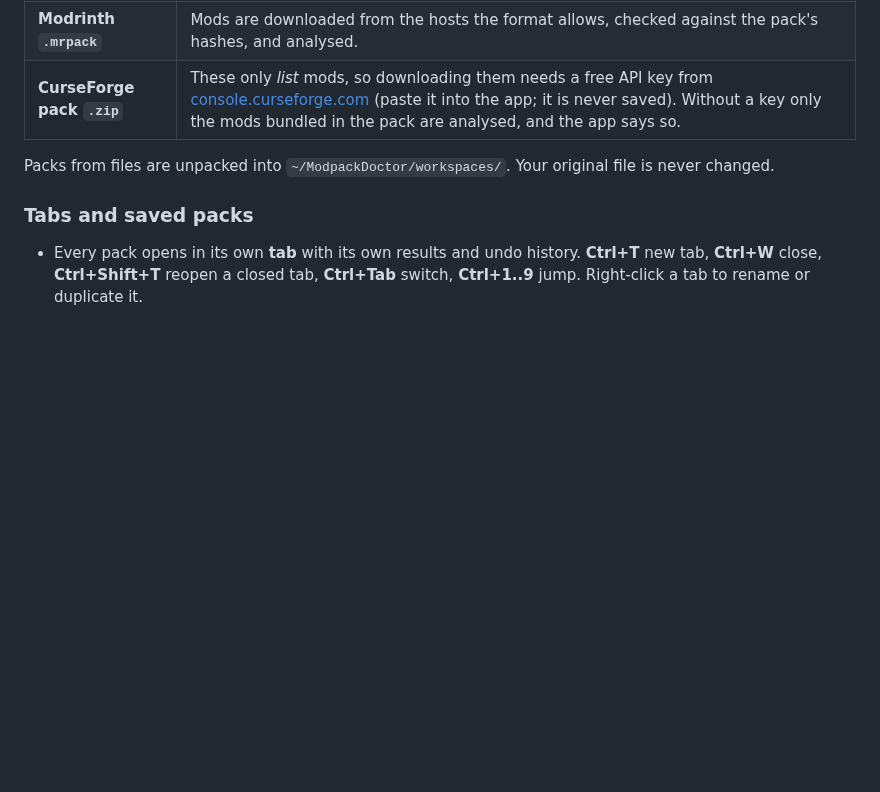
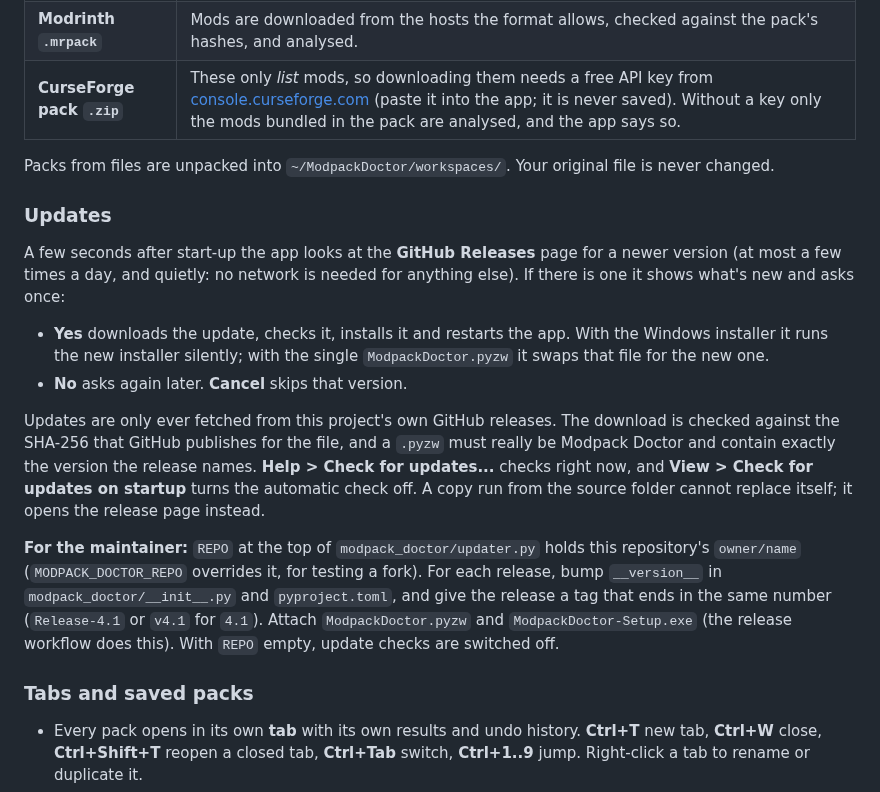
Before and after one commit to Darkmoon-Hollow-Development/Modpack-Doctor, a Markdown page: README.md, the part around one of its changes. Drawn GitHub-style; blank space fills up the shorter version.

```diff
--- a/README.md
+++ b/README.md
@@ -128,6 +138,25 @@ brings it back) or **Disable this jar** when nothing in it could be read. Errors
 
 Packs from files are unpacked into `~/ModpackDoctor/workspaces/`. Your original file is never changed.
 
+### Updates
+
+A few seconds after start-up the app looks at the **GitHub Releases** page for a newer version (at most a few times a day,
+and quietly: no network is needed for anything else). If there is one it shows what's new and asks once:
+
+- **Yes** downloads the update, checks it, installs it and restarts the app. With the Windows installer it runs the new
+  installer silently; with the single `ModpackDoctor.pyzw` it swaps that file for the new one.
+- **No** asks again later. **Cancel** skips that version.
+
+Updates are only ever fetched from this project's own GitHub releases. The download is checked against the SHA-256 that GitHub
+publishes for the file, and a `.pyzw` must really be Modpack Doctor and contain exactly the version the release names.
+**Help > Check for updates...** checks right now, and **View > Check for updates on startup** turns the automatic check off.
+A copy run from the source folder cannot replace itself; it opens the release page instead.
+
+**For the maintainer:** `REPO` at the top of `modpack_doctor/updater.py` holds this repository's `owner/name`
+(`MODPACK_DOCTOR_REPO` overrides it, for testing a fork). For each release, bump `__version__` in `modpack_doctor/__init__.py` and `pyproject.toml`,
+and give the release a tag that ends in the same number (`Release-4.1` or `v4.1` for `4.1`). Attach `ModpackDoctor.pyzw` and
+`ModpackDoctor-Setup.exe` (the release workflow does this). With `REPO` empty, update checks are switched off.
+
 ### Tabs and saved packs
 
 - Every pack opens in its own **tab** with its own results and undo history. **Ctrl+T** new tab, **Ctrl+W** close,
```
Also changed, not shown: other parts of README.md (+14 -5 lines), screenshot.png, 16 other files.
